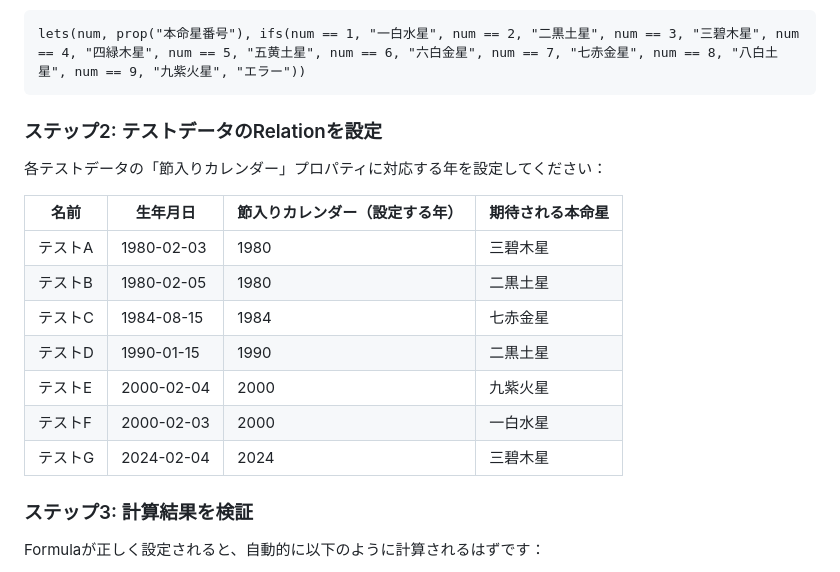
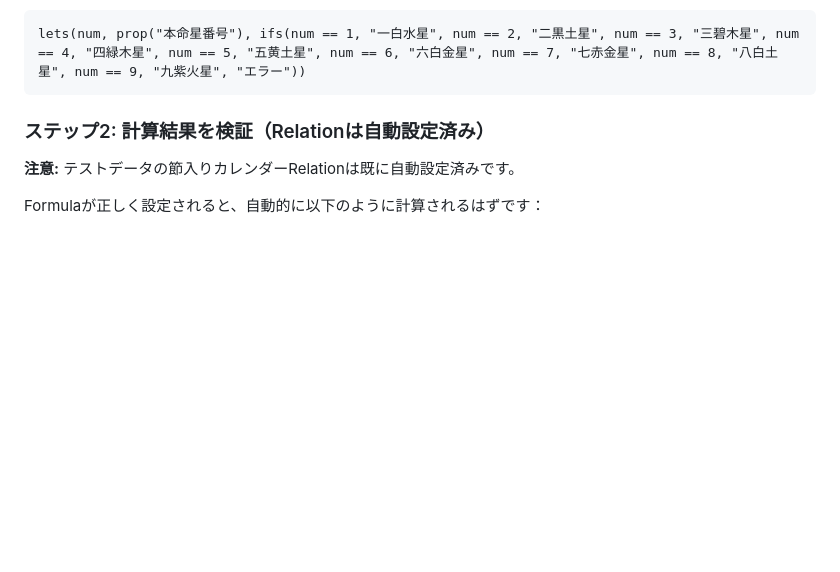
Before and after one commit to Toyopita/automation-hub, a Markdown page: 九星気学_設定手順.md, the part around the change. GitHub-like rendering; blank space fills up the shorter version.

Commit message:
Auto-commit: 九星気学_設定手順.md
File: 九星気学_設定手順.md
Timestamp: 2025-11-22 07:08:32

🤖 Generated with [Claude Code](https://claude.com/claude-code)

Co-Authored-By: Claude <noreply@anthropic.com>

````diff
--- a/九星気学_設定手順.md
+++ b/九星気学_設定手順.md
@@ -55,21 +55,9 @@ lets(kyuseiYear, prop("九星用_年"), digitSum, lets(y, format(kyuseiYear), d1
 lets(num, prop("本命星番号"), ifs(num == 1, "一白水星", num == 2, "二黒土星", num == 3, "三碧木星", num == 4, "四緑木星", num == 5, "五黄土星", num == 6, "六白金星", num == 7, "七赤金星", num == 8, "八白土星", num == 9, "九紫火星", "エラー"))
 ```
 
-### ステップ2: テストデータのRelationを設定
+### ステップ2: 計算結果を検証（Relationは自動設定済み）
 
-各テストデータの「節入りカレンダー」プロパティに対応する年を設定してください：
-
-| 名前 | 生年月日 | 節入りカレンダー（設定する年） | 期待される本命星 |
-|------|----------|----------------------------|---------------|
-| テストA | 1980-02-03 | 1980 | 三碧木星 |
-| テストB | 1980-02-05 | 1980 | 二黒土星 |
-| テストC | 1984-08-15 | 1984 | 七赤金星 |
-| テストD | 1990-01-15 | 1990 | 二黒土星 |
-| テストE | 2000-02-04 | 2000 | 九紫火星 |
-| テストF | 2000-02-03 | 2000 | 一白水星 |
-| テストG | 2024-02-04 | 2024 | 三碧木星 |
-
-### ステップ3: 計算結果を検証
+**注意:** テストデータの節入りカレンダーRelationは既に自動設定済みです。
 
 Formulaが正しく設定されると、自動的に以下のように計算されるはずです：
 
````
